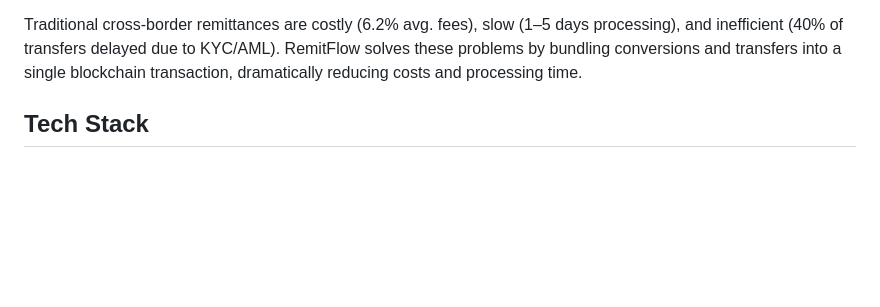
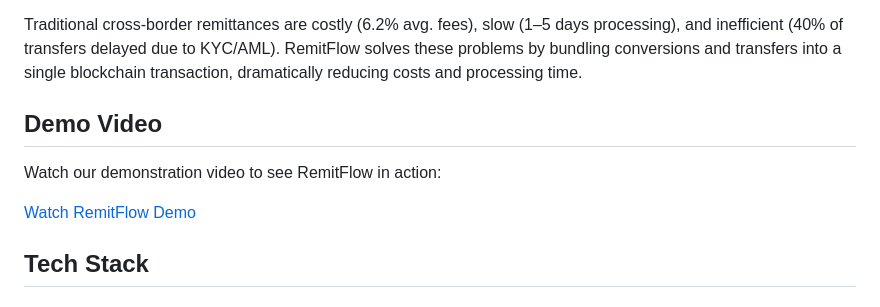
Before and after one commit to pmm210/BAC2002-Project-Submissions, a Markdown page: Submissions/Team7/README.md, the part around the change. Drawn GitHub-style; blank space fills up the shorter version.

Commit message:
Update README.md
sorry, did not include youtube link

```diff
--- a/Submissions/Team7/README.md
+++ b/Submissions/Team7/README.md
@@ -11,6 +11,13 @@ RemitFlow is a decentralized cross-border remittance platform that leverages blo
 - Access preferential exchange rates with lower fees compared to traditional remittance services
 
 Traditional cross-border remittances are costly (6.2% avg. fees), slow (1–5 days processing), and inefficient (40% of transfers delayed due to KYC/AML). RemitFlow solves these problems by bundling conversions and transfers into a single blockchain transaction, dramatically reducing costs and processing time.
+
+## Demo Video
+
+Watch our demonstration video to see RemitFlow in action:
+
+[Watch RemitFlow Demo](https://youtu.be/1UqQUGuxPA8)
+
 
 ## Tech Stack
 
```
